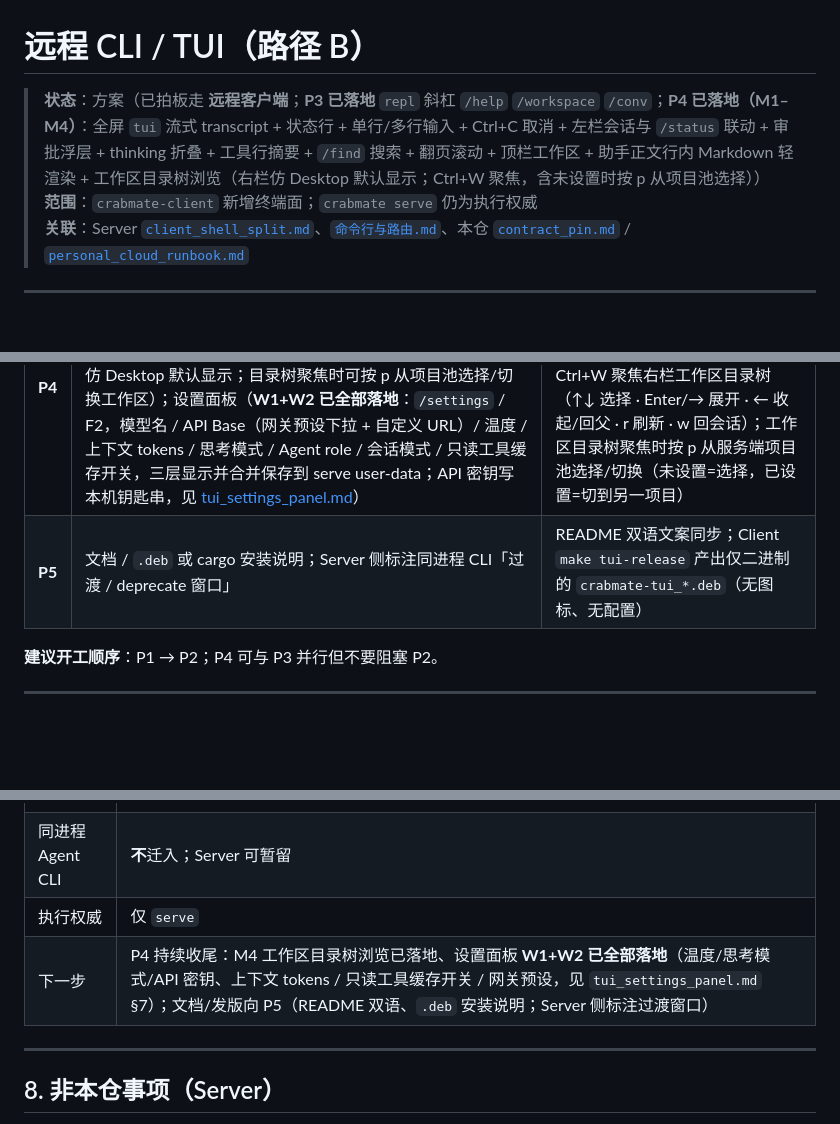
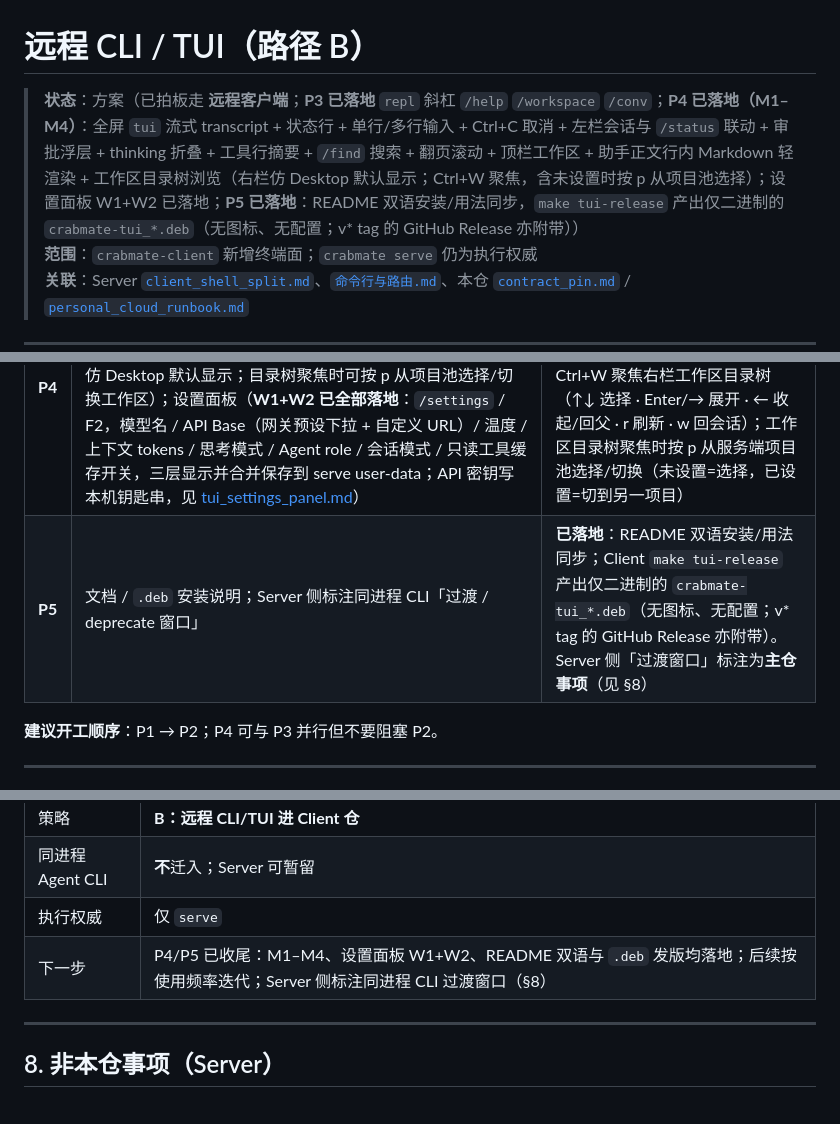
Before and after one commit to noisystreet/crabmate-client, a Markdown page: docs/design/remote_cli_tui.md, 3 parts joined by grey strips. Rendered like a GitHub page; blank space fills up the shorter version.

```diff
--- a/docs/design/remote_cli_tui.md
+++ b/docs/design/remote_cli_tui.md
@@ -1,6 +1,6 @@
 # 远程 CLI / TUI（路径 B）
 
-> **状态**：方案（已拍板走 **远程客户端**；**P3 已落地** `repl` 斜杠 `/help` `/workspace` `/conv`；**P4 已落地（M1–M4）**：全屏 `tui` 流式 transcript + 状态行 + 单行/多行输入 + Ctrl+C 取消 + 左栏会话与 `/status` 联动 + 审批浮层 + thinking 折叠 + 工具行摘要 + `/find` 搜索 + 翻页滚动 + 顶栏工作区 + 助手正文行内 Markdown 轻渲染 + 工作区目录树浏览（右栏仿 Desktop 默认显示；Ctrl+W 聚焦，含未设置时按 p 从项目池选择））
+> **状态**：方案（已拍板走 **远程客户端**；**P3 已落地** `repl` 斜杠 `/help` `/workspace` `/conv`；**P4 已落地（M1–M4）**：全屏 `tui` 流式 transcript + 状态行 + 单行/多行输入 + Ctrl+C 取消 + 左栏会话与 `/status` 联动 + 审批浮层 + thinking 折叠 + 工具行摘要 + `/find` 搜索 + 翻页滚动 + 顶栏工作区 + 助手正文行内 Markdown 轻渲染 + 工作区目录树浏览（右栏仿 Desktop 默认显示；Ctrl+W 聚焦，含未设置时按 p 从项目池选择）；设置面板 W1+W2 已落地；**P5 已落地**：README 双语安装/用法同步，`make tui-release` 产出仅二进制的 `crabmate-tui_*.deb`（无图标、无配置；v* tag 的 GitHub Release 亦附带））
 > **范围**：`crabmate-client` 新增终端面；`crabmate serve` 仍为执行权威
 > **关联**：Server [`client_shell_split.md`](https://github.com/noisystreet/CrabMate/blob/main/docs/design/client_shell_split.md)、[`命令行与路由.md`](https://github.com/noisystreet/CrabMate/blob/main/docs/命令行与路由.md)、本仓 [`contract_pin.md`](./contract_pin.md) / [`personal_cloud_runbook.md`](./personal_cloud_runbook.md)
 
@@ -89,7 +89,7 @@ crates/
 | **P2** | 交互 `repl`（reedline 或最小行编辑）+ 审批 TTY + 会话 id 续聊 | 非白名单命令可审批；Ctrl+C 干净退出 |
 | **P3** | 工作区/会话斜杠子集与 WASM 设置对齐的常用操作 | `/workspace`、列会话等 |
 | **P4** | 实验性 `tui`（ratatui）：流式 transcript + 状态行 + 左栏会话 + 多行底栏输入（**M1 已落地**）；左栏会话 + 状态行联动（**M2 已落地**）；审批浮层 / thinking 折叠 / 工具行摘要 / 滚动搜索 / 多行输入（**M3 已落地**）；工作区目录树浏览（**M4 已落地**：右栏仿 Desktop 默认显示；目录树聚焦时可按 p 从项目池选择/切换工作区）；设置面板（**W1+W2 已全部落地**：`/settings` / F2，模型名 / API Base（网关预设下拉 + 自定义 URL）/ 温度 / 上下文 tokens / 思考模式 / Agent role / 会话模式 / 只读工具缓存开关，三层显示并合并保存到 serve user-data；API 密钥写本机钥匙串，见 [tui_settings_panel.md](./tui_settings_panel.md)） | TTY 全屏可用；非白名单命令浮层审批（Esc=拒绝）；长对话可滚动；多行可编辑发送；窄终端（<120 列）自动隐藏左右栏；Ctrl+W 聚焦右栏工作区目录树（↑↓ 选择 · Enter/→ 展开 · ← 收起/回父 · r 刷新 · w 回会话）；工作区目录树聚焦时按 p 从服务端项目池选择/切换（未设置=选择，已设置=切到另一项目） |
-| **P5** | 文档 / `.deb` 或 cargo 安装说明；Server 侧标注同进程 CLI「过渡 / deprecate 窗口」 | README 双语文案同步；Client `make tui-release` 产出仅二进制的 `crabmate-tui_*.deb`（无图标、无配置） |
+| **P5** | 文档 / `.deb` 安装说明；Server 侧标注同进程 CLI「过渡 / deprecate 窗口」 | **已落地**：README 双语安装/用法同步；Client `make tui-release` 产出仅二进制的 `crabmate-tui_*.deb`（无图标、无配置；v* tag 的 GitHub Release 亦附带）。Server 侧「过渡窗口」标注为**主仓事项**（见 §8） |
 
 **建议开工顺序**：P1 → P2；P4 可与 P3 并行但不要阻塞 P2。
 
@@ -114,7 +114,7 @@ crates/
 | 策略 | **B：远程 CLI/TUI 进 Client 仓** |
 | 同进程 Agent CLI | **不**迁入；Server 可暂留 |
 | 执行权威 | 仅 `serve` |
-| 下一步 | P4 持续收尾：M4 工作区目录树浏览已落地、设置面板 **W1+W2 已全部落地**（温度/思考模式/API 密钥、上下文 tokens / 只读工具缓存开关 / 网关预设，见 `tui_settings_panel.md` §7）；文档/发版向 P5（README 双语、`.deb` 安装说明；Server 侧标注过渡窗口） |
+| 下一步 | P4/P5 已收尾：M1–M4、设置面板 W1+W2、README 双语与 `.deb` 发版均落地；后续按使用频率迭代；Server 侧标注同进程 CLI 过渡窗口（§8） |
 
 ---
 
```
Also changed, not shown: README.md (+3 -1 lines), README.zh-CN.md (+3 -1 lines).
